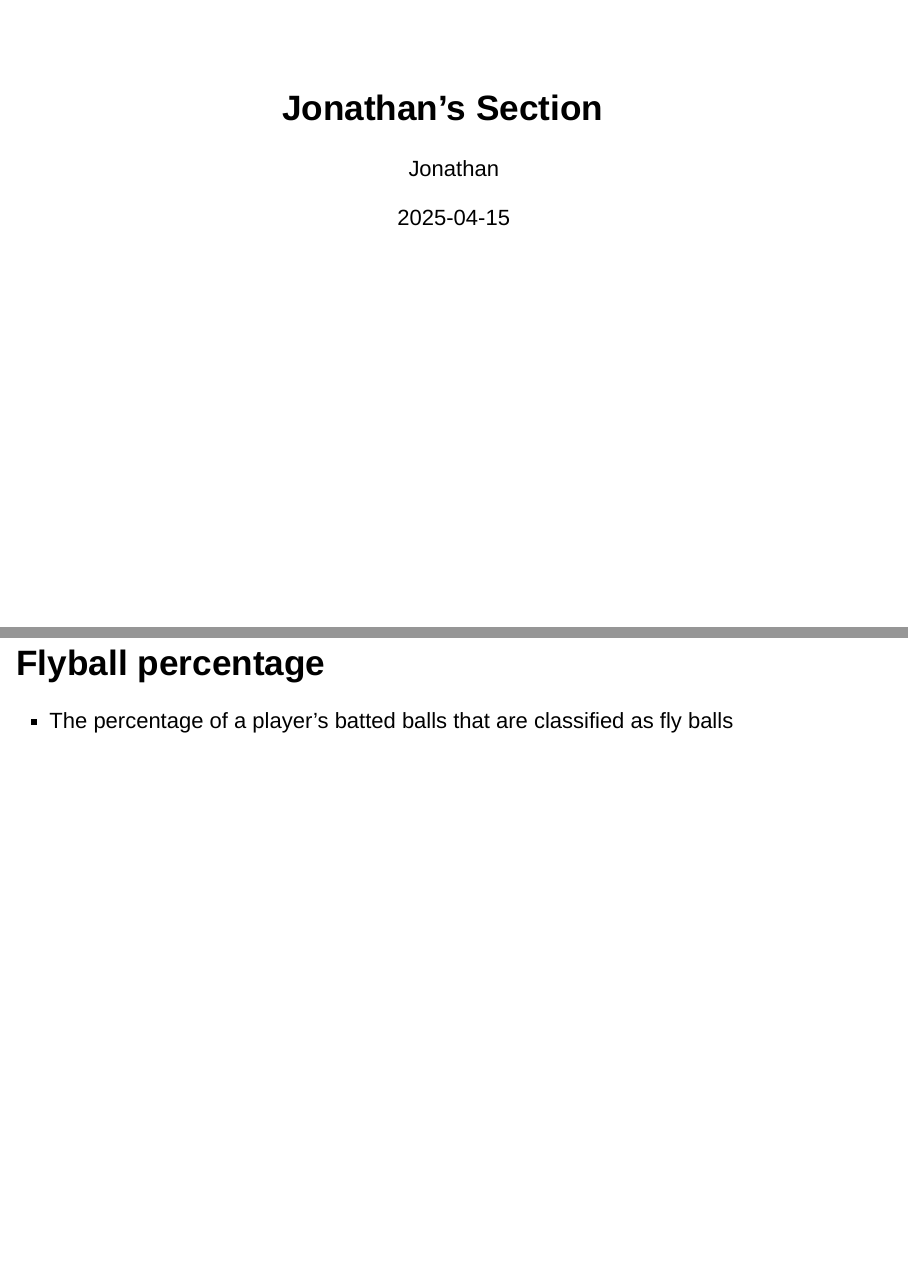
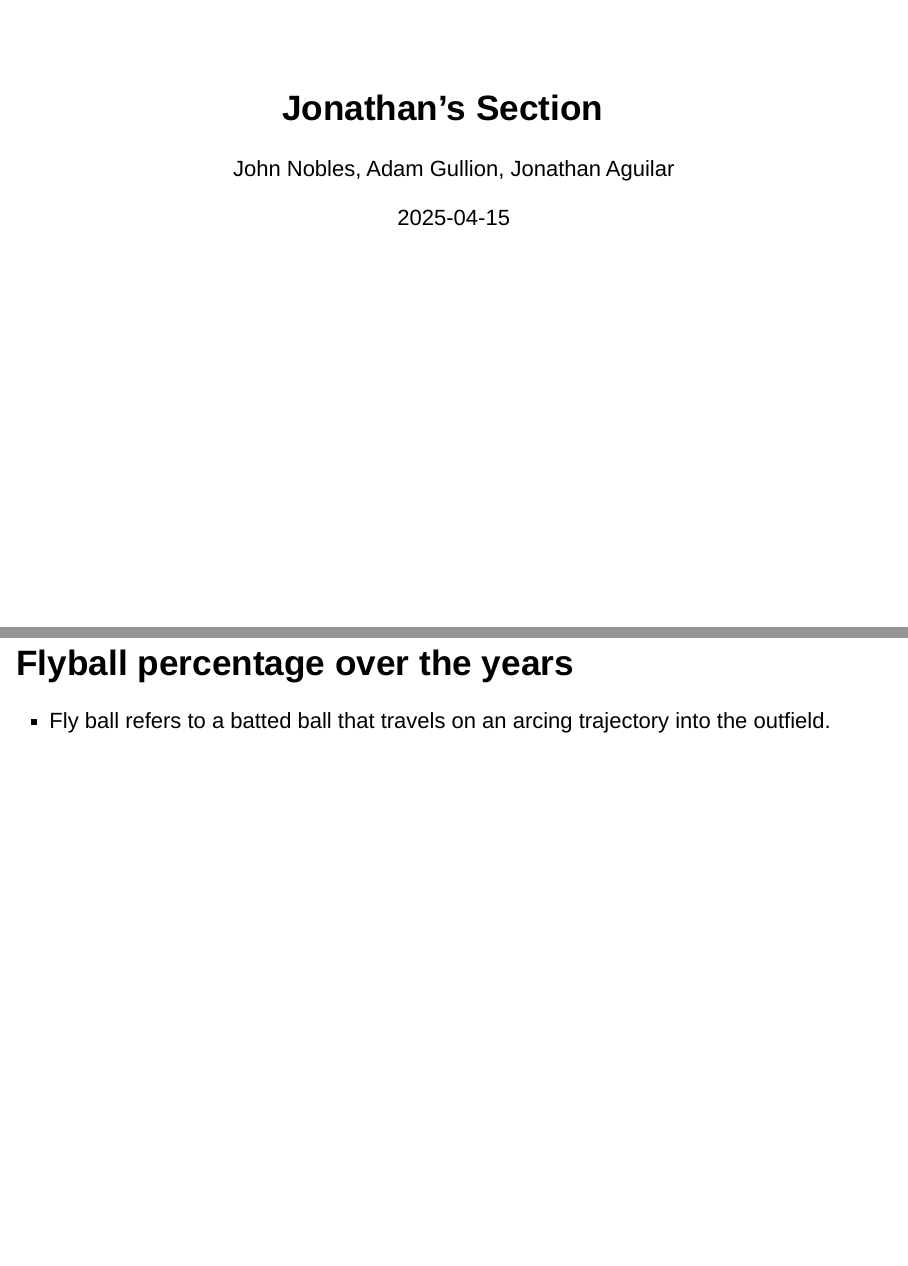
Before and after one commit to Data2401/final-project-spring-2025-the-ducks-at-the-park-are-free-to-take, an R Markdown document (Jonathan code.Rmd): pages 1 and 5 of 11, joined at a grey line. Rendered offline with R 4.5, knitr and Pandoc, with nearby package versions; the code chunks are not run, so their results and figures are left out.

Commit message:
Some changes.

````diff
--- a/Jonathan code.Rmd
+++ b/Jonathan code.Rmd
@@ -1,6 +1,6 @@
 ---
 title: "Jonathan's Section"
-author: "Jonathan"
+author: "John Nobles, Adam Gullion, Jonathan Aguilar"
 date: "2025-04-15"
 output: slidy_presentation
 ---
@@ -114,8 +114,8 @@ data <- data.frame(years,launch_angle_avg)
 ggplot(data,aes(x=years, y=launch_angle_avg)) + ylab("Launch angle avarge") + scale_x_discrete(limits = years) + ylim(10,14) + geom_line()
 ```
 
-# Flyball percentage
-- The percentage of a player's batted balls that are classified as fly balls
+# Flyball percentage over the years
+- Fly ball refers to a batted ball that travels on an arcing trajectory into the outfield.
 
 ```{r}
 abs_2015 = hitting %>%
````
Also changed, not shown: Jonathan-code.html.
